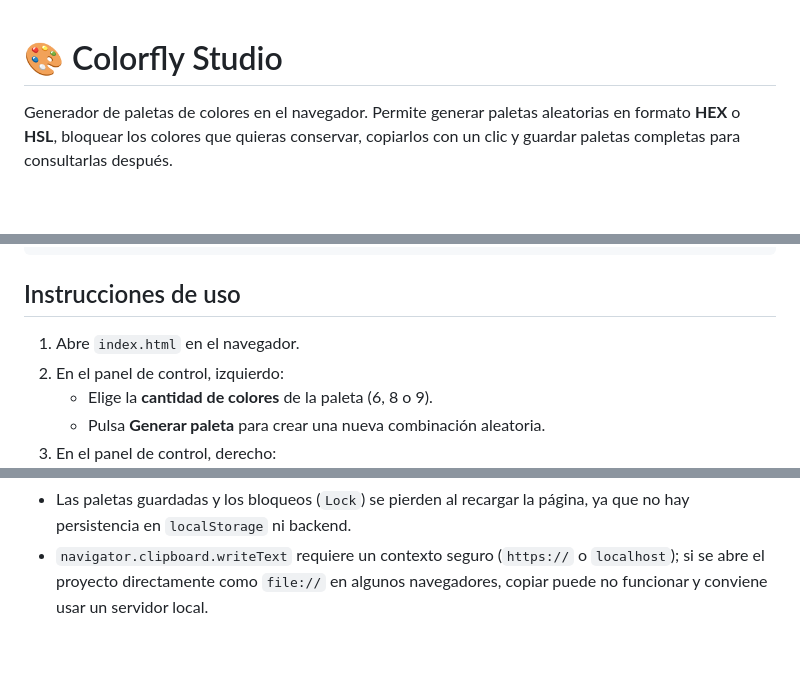
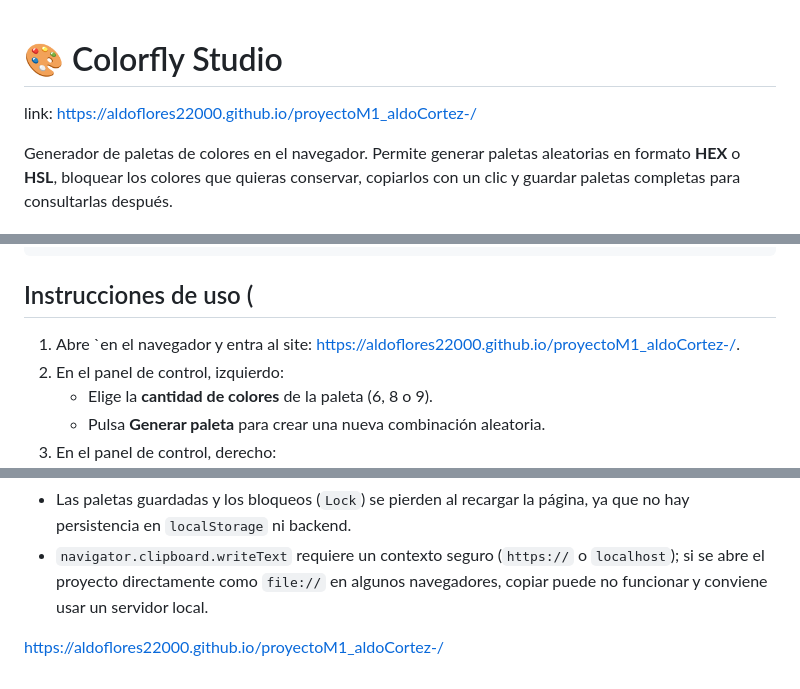
Before and after one commit to aldoflores22000/proyectoM1_aldoCortez-, a Markdown page: README.MD, 3 parts joined by grey strips. Rendered like a GitHub page; blank space fills up the shorter version.

````diff
--- a/README.MD
+++ b/README.MD
@@ -1,4 +1,6 @@
 # 🎨 Colorfly Studio
+
+link: https://aldoflores22000.github.io/proyectoM1_aldoCortez-/
 
 Generador de paletas de colores en el navegador. Permite generar paletas aleatorias en formato **HEX** o **HSL**, bloquear los colores que quieras conservar, copiarlos con un clic y guardar paletas completas para consultarlas después.
 
@@ -39,9 +41,9 @@ colorfly-studio/
     └── logo-color-fly-web.png
 ```
 
-## Instrucciones de uso
+## Instrucciones de uso (
 
-1. Abre `index.html` en el navegador.
+1. Abre `en el navegador y entra al site: https://aldoflores22000.github.io/proyectoM1_aldoCortez-/.
 2. En el panel de control, izquierdo:
    - Elige la **cantidad de colores** de la paleta (6, 8 o 9).
    - Pulsa **Generar paleta** para crear una nueva combinación aleatoria.
@@ -225,3 +227,5 @@ Resultado: `buildColorBox()` con los botones **Lock** y **Copy** por casilla, y
 
 - Las paletas guardadas y los bloqueos (`Lock`) se pierden al recargar la página, ya que no hay persistencia en `localStorage` ni backend.
 - `navigator.clipboard.writeText` requiere un contexto seguro (`https://` o `localhost`); si se abre el proyecto directamente como `file://` en algunos navegadores, copiar puede no funcionar y conviene usar un servidor local.
+
+https://aldoflores22000.github.io/proyectoM1_aldoCortez-/
````
